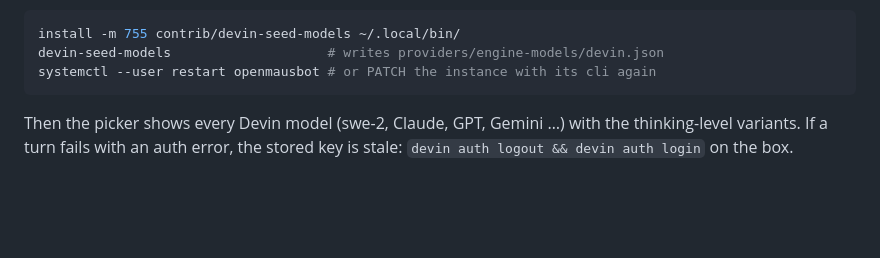
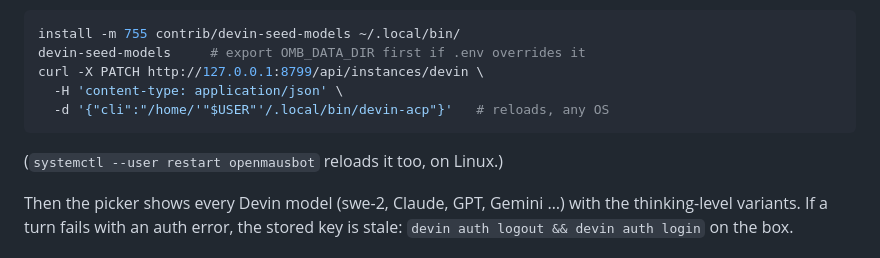
Before and after one commit to c-wenlong/setup-server, a Markdown page: services/openmausbot/SETUP.md, the part around the change. Drawn GitHub-style; blank space fills up the shorter version.

````diff
--- a/services/openmausbot/SETUP.md
+++ b/services/openmausbot/SETUP.md
@@ -138,9 +138,13 @@ from `session/new`, which already contains the full list:
 
 ```sh
 install -m 755 contrib/devin-seed-models ~/.local/bin/
-devin-seed-models                    # writes providers/engine-models/devin.json
-systemctl --user restart openmausbot # or PATCH the instance with its cli again
+devin-seed-models     # export OMB_DATA_DIR first if .env overrides it
+curl -X PATCH http://127.0.0.1:8799/api/instances/devin \
+  -H 'content-type: application/json' \
+  -d '{"cli":"/home/'"$USER"'/.local/bin/devin-acp"}'   # reloads, any OS
 ```
+
+(`systemctl --user restart openmausbot` reloads it too, on Linux.)
 
 Then the picker shows every Devin model (swe-2, Claude, GPT, Gemini …) with
 the thinking-level variants. If a turn fails with an auth error, the stored
````
Also changed, not shown: services/openmausbot/TROUBLESHOOT.md (+5 -1 lines).
